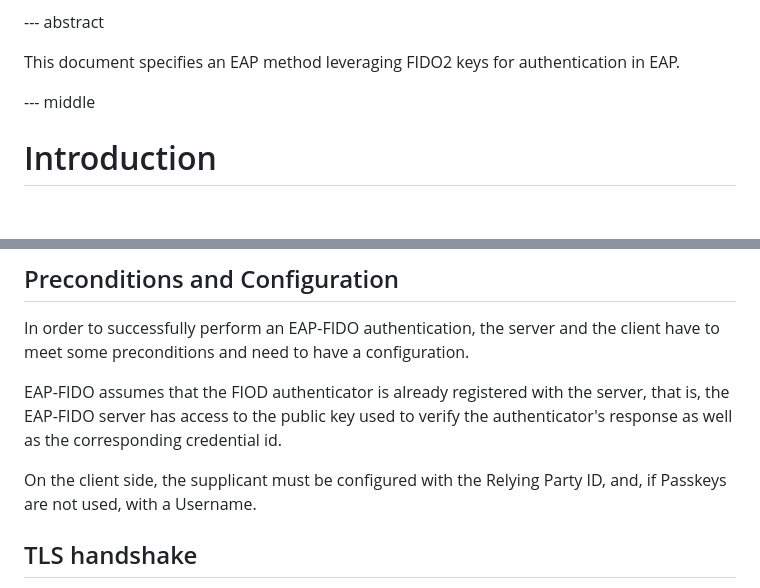
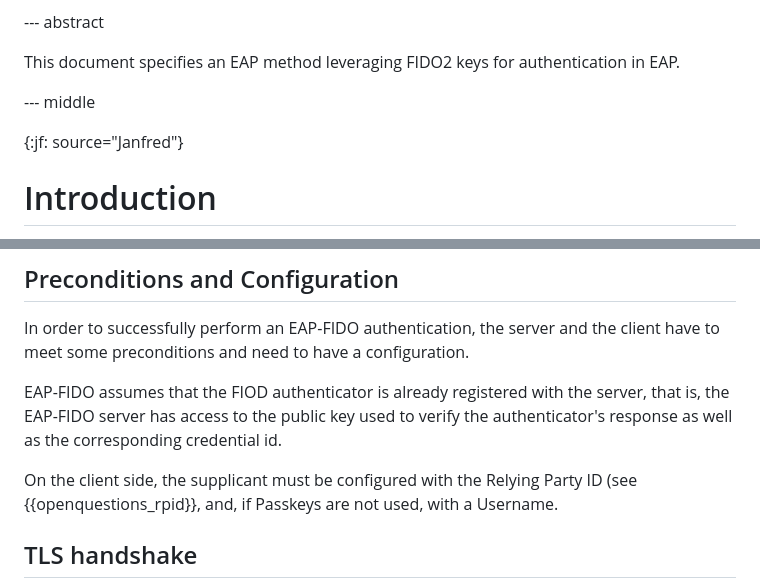
Before and after one commit to Janfred/draft-ietf-emu-eap-fido, a Markdown page: draft-janfred-eap-fido.md, 2 parts joined by grey strips. GitHub-like rendering; blank space fills up the shorter version.

```diff
--- a/draft-janfred-eap-fido.md
+++ b/draft-janfred-eap-fido.md
@@ -72,6 +72,8 @@ This document specifies an EAP method leveraging FIDO2 keys for authentication i
 
 --- middle
 
+{:jf: source="Janfred"}
+
 # Introduction
 
 The Extensible Authentication Protocol (EAP) {{?RFC3748}} is a widely used standard that allows a server to authenticate a client using different authentication methods.
@@ -143,6 +145,6 @@ In order to successfully perform an EAP-FIDO authentication, the server and the
 
 EAP-FIDO assumes that the FIOD authenticator is already registered with the server, that is, the EAP-FIDO server has access to the public key used to verify the authenticator's response as well as the corresponding credential id.
 
-On the client side, the supplicant must be configured with the Relying Party ID, and, if Passkeys are not used, with a Username.
+On the client side, the supplicant must be configured with the Relying Party ID (see {{openquestions_rpid}}, and, if Passkeys are not used, with a Username.
 
 ## TLS handshake
```
Also changed, not shown: other parts of draft-janfred-eap-fido.md (+60 -0 lines).
